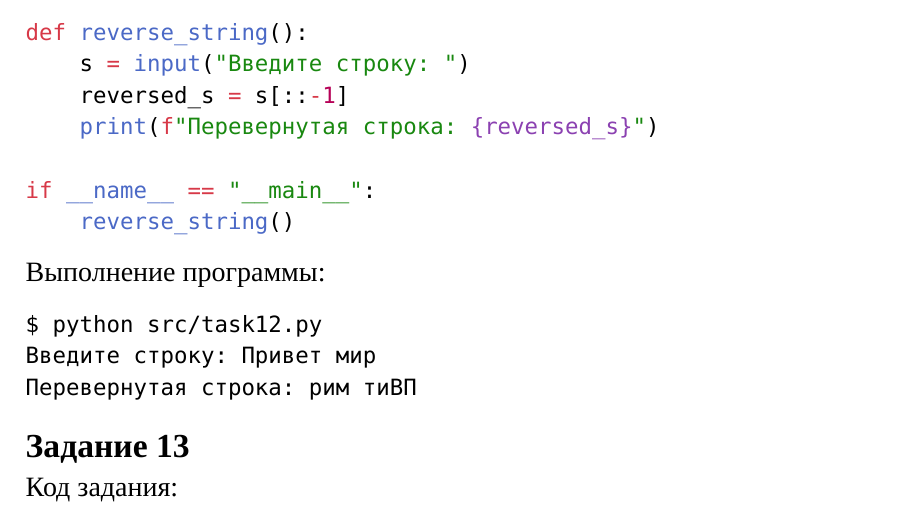
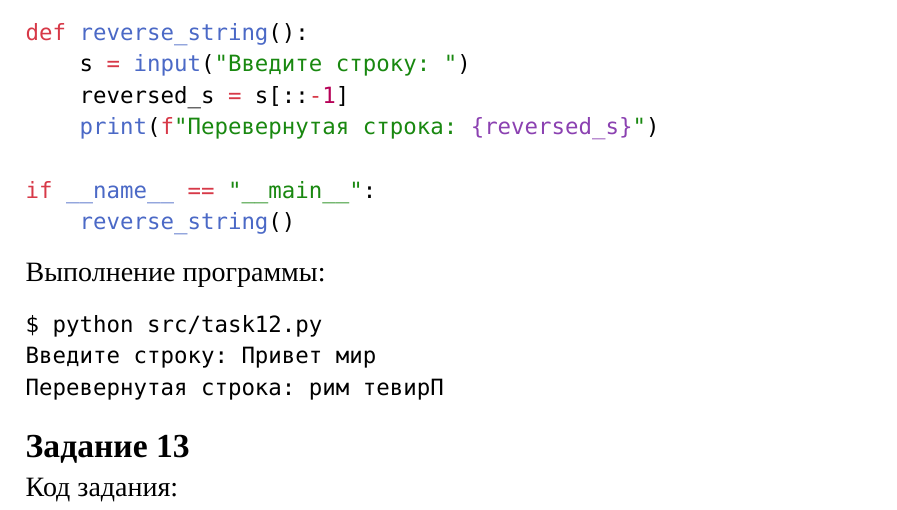
Before and after one commit to FantomBTW/Uni, a Typst document (Term3/py3/lab1/otch/lab1.typ): part of page 6 of 9, cut so that both start at the same text. The pictures show the PDF file Term3/py3/lab1/otch/lab1.pdf that the author committed with the source.

Commit message:
1st lab code ready

````diff
--- a/Term3/py3/lab1/otch/lab1.typ
+++ b/Term3/py3/lab1/otch/lab1.typ
@@ -309,7 +309,7 @@ if __name__ == "__main__":
 ```
 $ python src/task12.py
 Введите строку: Привет мир
-Перевернутая строка: рим тиВП
+Перевернутая строка: рим тевирП
 ```
 
 == Задание 13
````
Also changed, not shown: Term3/py3/lab1/otch/lab1.pdf, Term3/py3/lab1/otch/othc.pdf.
